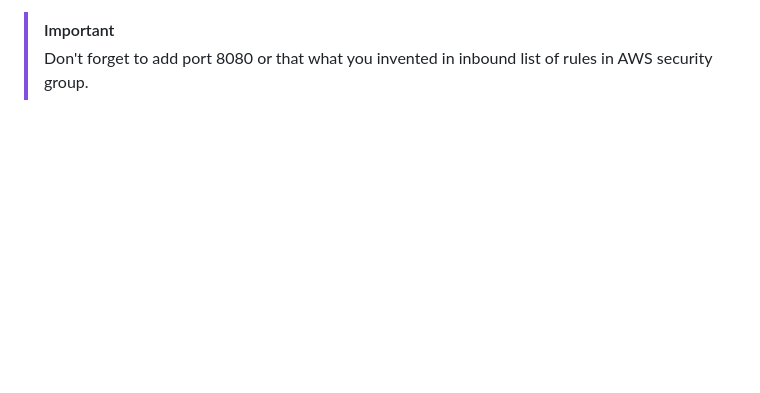
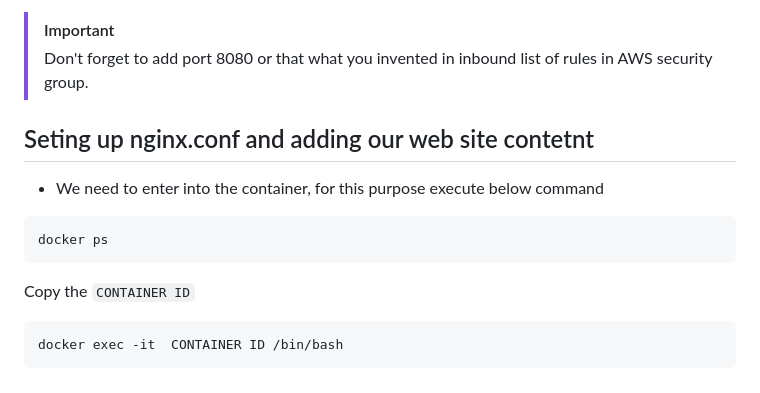
Before and after one commit to 6seva6/AWS_ec2_based_web_page, a Markdown page: README.md, the part around the change. Drawn GitHub-style; blank space fills up the shorter version.

````diff
--- a/README.md
+++ b/README.md
@@ -94,3 +94,13 @@ docker run -d --restart unless-stopped -p 8080:80 nginx
   - `-p` option tells Docker to map the ports exposed in the container by the NGINX image (port 80) to the specified port on the Docker host. The first parameter specifies the port in the Docker host, the second parameter is mapped to the port exposed in the container
 > [!important]
 > Don't forget to add port 8080 or that what you invented in inbound list of rules in AWS security group.
+
+## Seting up nginx.conf and adding our web site contetnt
+  - We need to enter into the container, for this purpose execute below command
+```bash
+docker ps
+```
+  Copy the `CONTAINER ID`
+```bash
+docker exec -it  CONTAINER ID /bin/bash
+```
````
